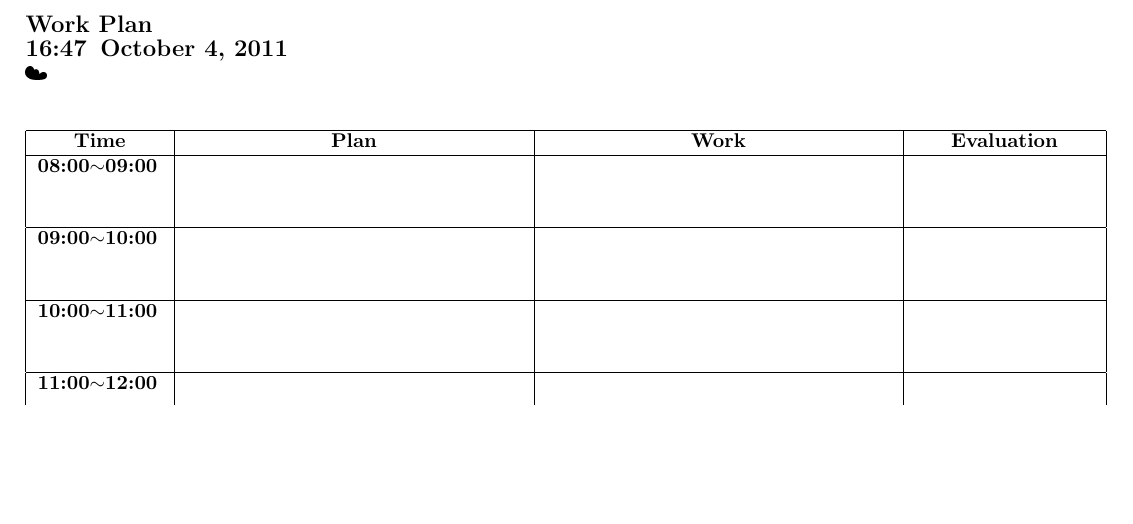
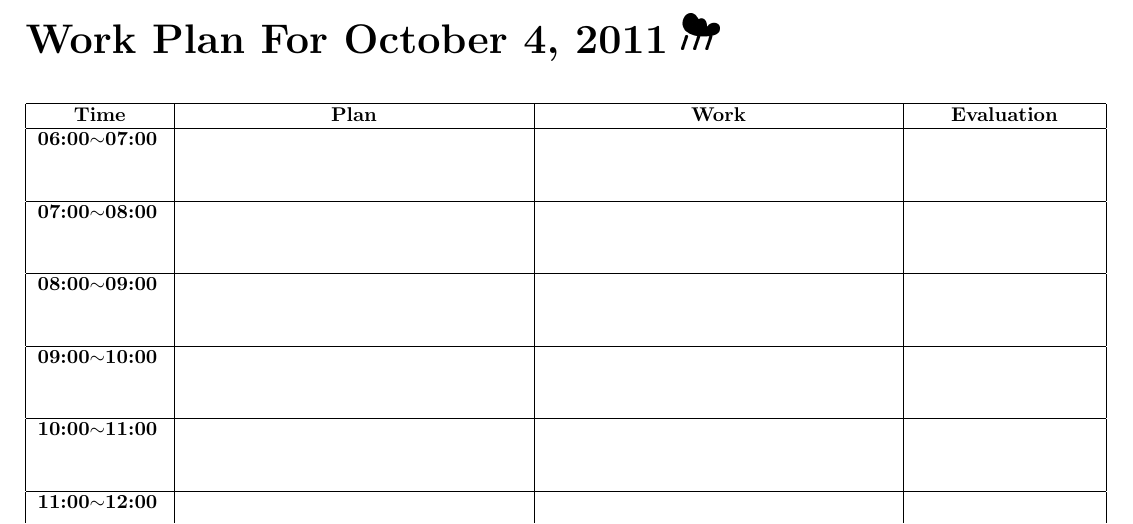
Before and after one commit to quxiaofeng/daily_planner, a LaTeX document (planner.tex): part of the page, cut so that both start at the same text, the shorter picture padded with empty space. Compiled offline with pdfLaTeX.

Commit message:
add different weather options and change the pdf name
The different weather options should be listed in the template. And the names of the pdf file should be different with the template, to make sure the new pdf file won't replace the old one.

```diff
--- a/planner.tex
+++ b/planner.tex
@@ -112,9 +112,13 @@
 % MAKE CALENDAR ***********************************************
 \begin{table}
 
-{\large \bf Work Plan} \\
-{\large \bf \thistime\, \today} \\
-{\large \bf \FilledCloud} \\
+{\huge \bf Work Plan For \today }
+%{\Huge \bf \,\FilledCloud\,}\\
+{\huge \bf \,\FilledWeakRainCloud\,}\\
+%{\huge \bf \,\FilledCloud\,}\\
+%{\huge \bf \,\FilledCloud\,}\\
+%{\huge \bf \,\FilledCloud\,}\\
+%{\huge \bf \,\FilledCloud\,}\\
 \phantom{stuff} \\
 
 \centering
@@ -131,6 +135,14 @@
 
 % Table  *******************************************************
 
+{\bf 06:00$\sim$07:00}	& \AmEiPl	& \AmEiWo	& \AmEiEv	\\
+\blank 				& \blank 	& \blank	& \blank	\\
+\blank 				& \blank 	& \blank	& \blank	\\
+\hline
+{\bf 07:00$\sim$08:00}	& \AmEiPl	& \AmEiWo	& \AmEiEv	\\
+\blank 				& \blank 	& \blank	& \blank	\\
+\blank 				& \blank 	& \blank	& \blank	\\
+\hline
 {\bf 08:00$\sim$09:00}	& \AmEiPl	& \AmEiWo	& \AmEiEv	\\
 \blank 				& \blank 	& \blank	& \blank	\\
 \blank 				& \blank 	& \blank	& \blank	\\
```
Also changed, not shown: planner.pdf (deleted), planner20111005.pdf (added).
